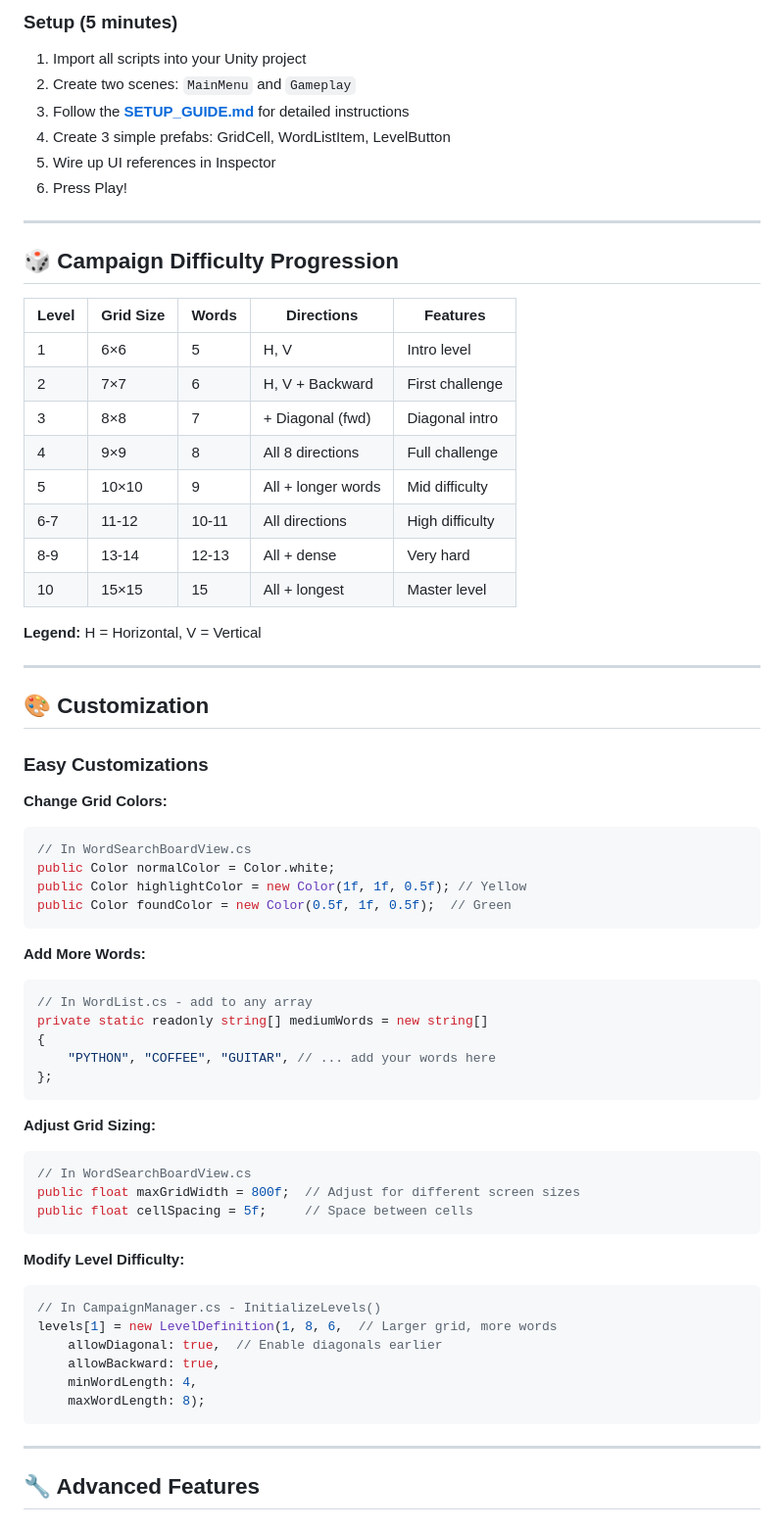
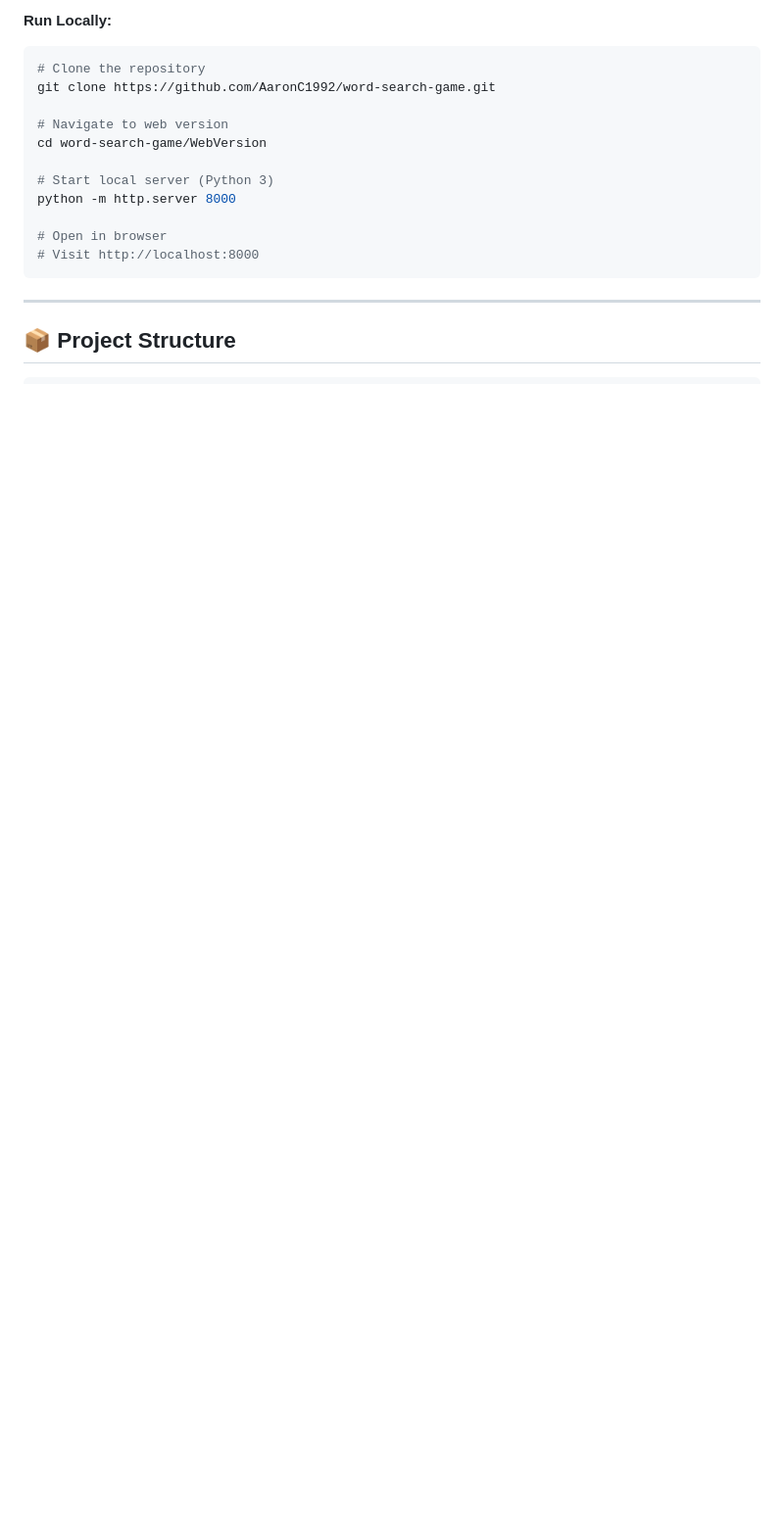
Before and after one commit to AaronC1992/word-search-game, a Markdown page: README.md, the part around one of its changes. Shown at 98% size. Drawn GitHub-style; blank space fills up the shorter version.

````diff
--- a/README.md
+++ b/README.md
@@ -82,70 +50,20 @@ Scripts/
 
-### **Setup (5 minutes)**
-1. Import all scripts into your Unity project
-2. Create two scenes: `MainMenu` and `Gameplay`
-3. Follow the **[SETUP_GUIDE.md](SETUP_GUIDE.md)** for detailed instructions
-4. Create 3 simple prefabs: GridCell, WordListItem, LevelButton
-5. Wire up UI references in Inspector
-6. Press Play!
+**Run Locally:**
+```bash
+# Clone the repository
+git clone https://github.com/AaronC1992/word-search-game.git
 
----
+# Navigate to web version
+cd word-search-game/WebVersion
 
-## 🎲 Campaign Difficulty Progression
+# Start local server (Python 3)
+python -m http.server 8000
 
-| Level | Grid Size | Words | Directions | Features |
-|-------|-----------|-------|------------|----------|
-| 1 | 6×6 | 5 | H, V | Intro level |
-| 2 | 7×7 | 6 | H, V + Backward | First challenge |
-| 3 | 8×8 | 7 | + Diagonal (fwd) | Diagonal intro |
-| 4 | 9×9 | 8 | All 8 directions | Full challenge |
-| 5 | 10×10 | 9 | All + longer words | Mid difficulty |
-| 6-7 | 11-12 | 10-11 | All directions | High difficulty |
-| 8-9 | 13-14 | 12-13 | All + dense | Very hard |
-| 10 | 15×15 | 15 | All + longest | Master level |
-
-**Legend:** H = Horizontal, V = Vertical
-
----
-
-## 🎨 Customization
-
-### **Easy Customizations**
-
-**Change Grid Colors:**
-```csharp
-// In WordSearchBoardView.cs
-public Color normalColor = Color.white;
-public Color highlightColor = new Color(1f, 1f, 0.5f); // Yellow
-public Color foundColor = new Color(0.5f, 1f, 0.5f);  // Green
-```
-
-**Add More Words:**
-```csharp
-// In WordList.cs - add to any array
-private static readonly string[] mediumWords = new string[]
-{
-    "PYTHON", "COFFEE", "GUITAR", // ... add your words here
-};
-```
-
-**Adjust Grid Sizing:**
-```csharp
-// In WordSearchBoardView.cs
-public float maxGridWidth = 800f;  // Adjust for different screen sizes
-public float cellSpacing = 5f;     // Space between cells
-```
-
-**Modify Level Difficulty:**
-```csharp
-// In CampaignManager.cs - InitializeLevels()
-levels[1] = new LevelDefinition(1, 8, 6,  // Larger grid, more words
-    allowDiagonal: true,  // Enable diagonals earlier
-    allowBackward: true,
-    minWordLength: 4,
-    maxWordLength: 8);
+# Open in browser
+# Visit http://localhost:8000
 ```
 
 ---
 
-## 🔧 Advanced Features
+## 📦 Project Structure
 
````
Also changed, not shown: other parts of README.md (+79 -230 lines).
